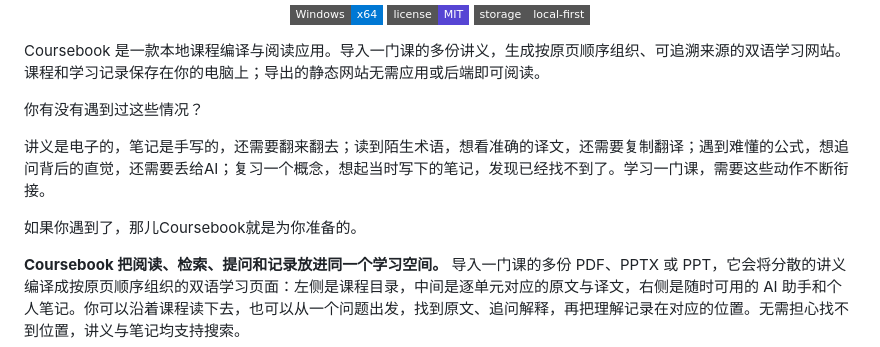
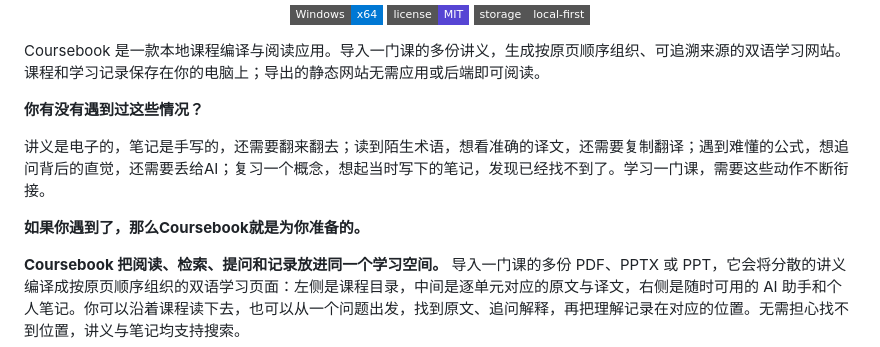
Before and after one commit to yunmyuki/coursebook, a Markdown page: README.md, the part around the change. Rendered like a GitHub page; badges without logos.

Commit message:
Emphasize key questions in README

```diff
--- a/README.md
+++ b/README.md
@@ -16,11 +16,11 @@ PDF · PPTX · PPT → 完整原文 · 对照译文 · 原图表 · 按需 AI
 
 Coursebook 是一款本地课程编译与阅读应用。导入一门课的多份讲义，生成按原页顺序组织、可追溯来源的双语学习网站。课程和学习记录保存在你的电脑上；导出的静态网站无需应用或后端即可阅读。
 
-你有没有遇到过这些情况？
+**你有没有遇到过这些情况？**
 
 讲义是电子的，笔记是手写的，还需要翻来翻去；读到陌生术语，想看准确的译文，还需要复制翻译；遇到难懂的公式，想追问背后的直觉，还需要丢给AI；复习一个概念，想起当时写下的笔记，发现已经找不到了。学习一门课，需要这些动作不断衔接。
 
-如果你遇到了，那儿Coursebook就是为你准备的。
+**如果你遇到了，那么Coursebook就是为你准备的。**
 
 **Coursebook 把阅读、检索、提问和记录放进同一个学习空间。** 导入一门课的多份 PDF、PPTX 或 PPT，它会将分散的讲义编译成按原页顺序组织的双语学习页面：左侧是课程目录，中间是逐单元对应的原文与译文，右侧是随时可用的 AI 助手和个人笔记。你可以沿着课程读下去，也可以从一个问题出发，找到原文、追问解释，再把理解记录在对应的位置。无需担心找不到位置，讲义与笔记均支持搜索。
 
```
